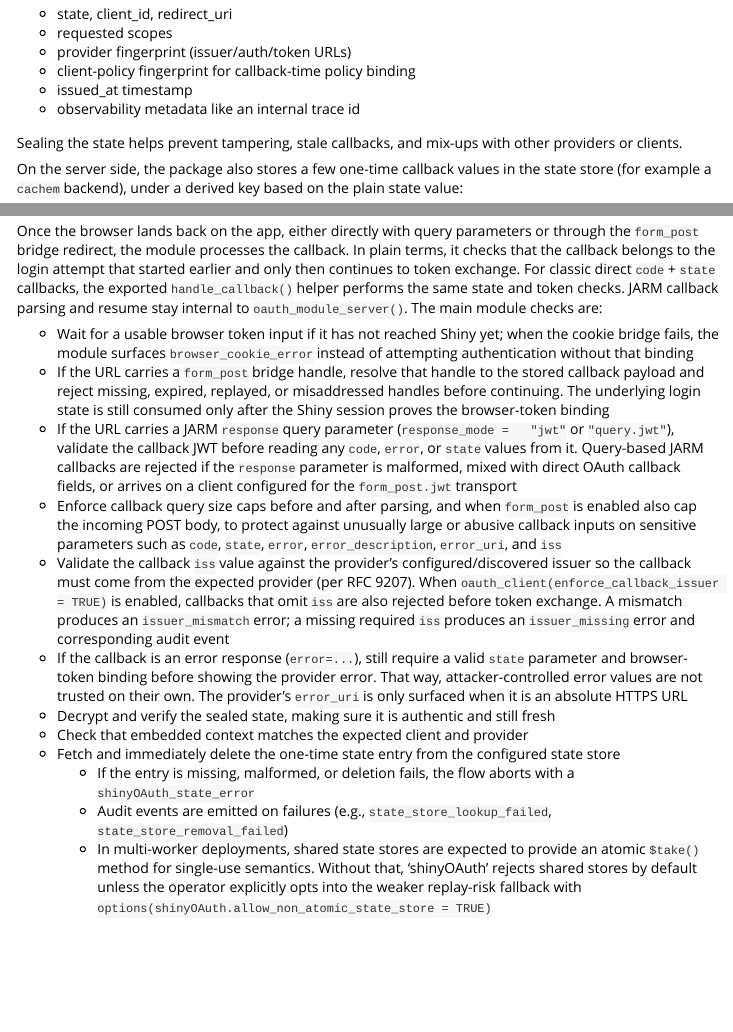
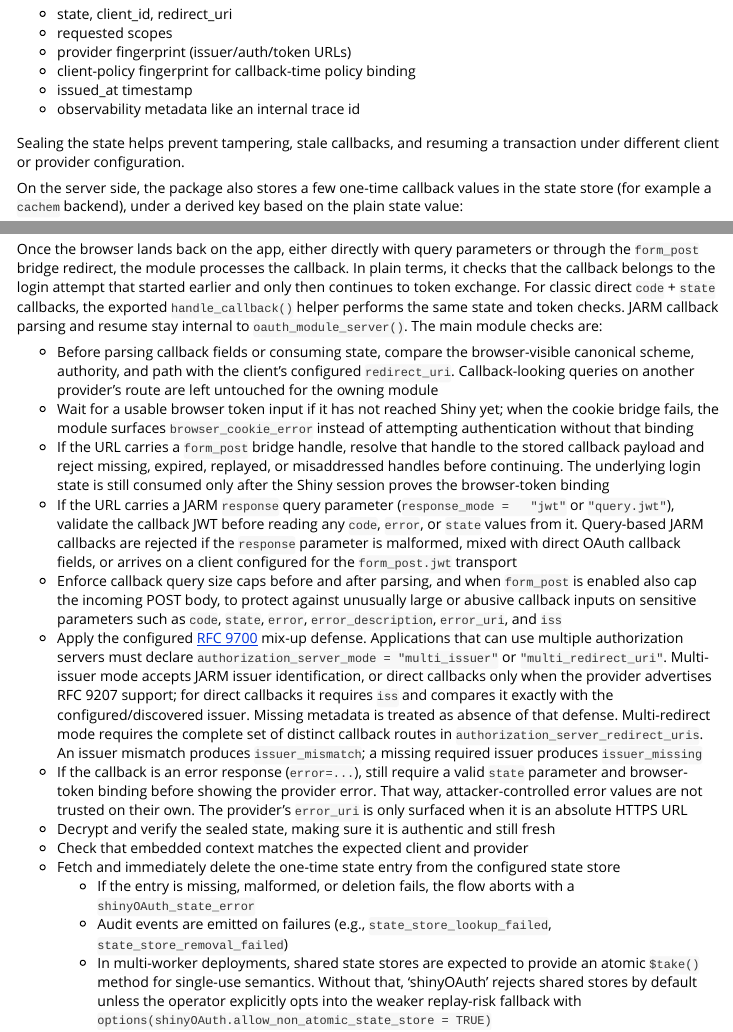
Before and after one commit to lukakoning/shinyOAuth, an R Markdown document (vignettes/authentication-flow.Rmd): the page in a window 1100 px wide, from 1060 px down, and a second part further down, joined at a grey line. Rendered offline with R 4.5, knitr and Pandoc, with nearby package versions.

Commit message:
Correct state mix-up guidance

```diff
--- a/vignettes/authentication-flow.Rmd
+++ b/vignettes/authentication-flow.Rmd
@@ -70,8 +70,8 @@ authenticated payload. That payload contains:
 - issued_at timestamp
 - observability metadata like an internal trace id
 
-Sealing the state helps prevent tampering, stale callbacks, and mix-ups with
-other providers or clients.
+Sealing the state helps prevent tampering, stale callbacks, and resuming a
+transaction under different client or provider configuration.
 
 On the server side, the package also stores a few one-time callback values in
 the state store (for example a `cachem` backend), under a derived key based on
@@ -240,6 +240,10 @@ started earlier and only then continues to token exchange. For classic direct
 the same state and token checks. JARM callback parsing and resume stay internal
 to `oauth_module_server()`. The main module checks are:
 
+- Before parsing callback fields or consuming state, compare the
+  browser-visible canonical scheme, authority, and path with the client's
+  configured `redirect_uri`. Callback-looking queries on another provider's
+  route are left untouched for the owning module
 - Wait for a usable browser token input if it has not reached Shiny yet; when the cookie bridge fails,
   the module surfaces `browser_cookie_error` instead of attempting authentication
   without that binding
@@ -257,12 +261,16 @@ to `oauth_module_server()`. The main module checks are:
   `form_post` is enabled also cap the incoming POST body, to protect against
   unusually large or abusive callback inputs on sensitive parameters such as
   `code`, `state`, `error`, `error_description`, `error_uri`, and `iss`
-- Validate the callback `iss` value against the provider's configured/discovered
-  issuer so the callback must come from the expected provider (per RFC 9207). When
-  `oauth_client(enforce_callback_issuer = TRUE)` is enabled, callbacks that omit `iss`
-  are also rejected before token exchange. A mismatch produces an `issuer_mismatch`
-  error; a missing required `iss` produces an `issuer_missing` error and corresponding
-  audit event
+- Apply the configured [RFC 9700](https://www.rfc-editor.org/rfc/rfc9700.html#section-2.1)
+  mix-up defense. Applications that can use multiple authorization servers
+  must declare `authorization_server_mode = "multi_issuer"` or
+  `"multi_redirect_uri"`. Multi-issuer mode accepts JARM issuer identification,
+  or direct callbacks only when the provider advertises RFC 9207 support; for
+  direct callbacks it requires `iss` and compares it exactly with the
+  configured/discovered issuer. Missing metadata is treated as absence of that
+  defense. Multi-redirect mode requires the complete set of distinct callback
+  routes in `authorization_server_redirect_uris`. An issuer mismatch produces
+  `issuer_mismatch`; a missing required issuer produces `issuer_missing`
 - If the callback is an error response (`error=...`), still require a valid
   `state` parameter and browser-token binding before showing the provider error.
   That way, attacker-controlled error values are not trusted on their own. The
```
